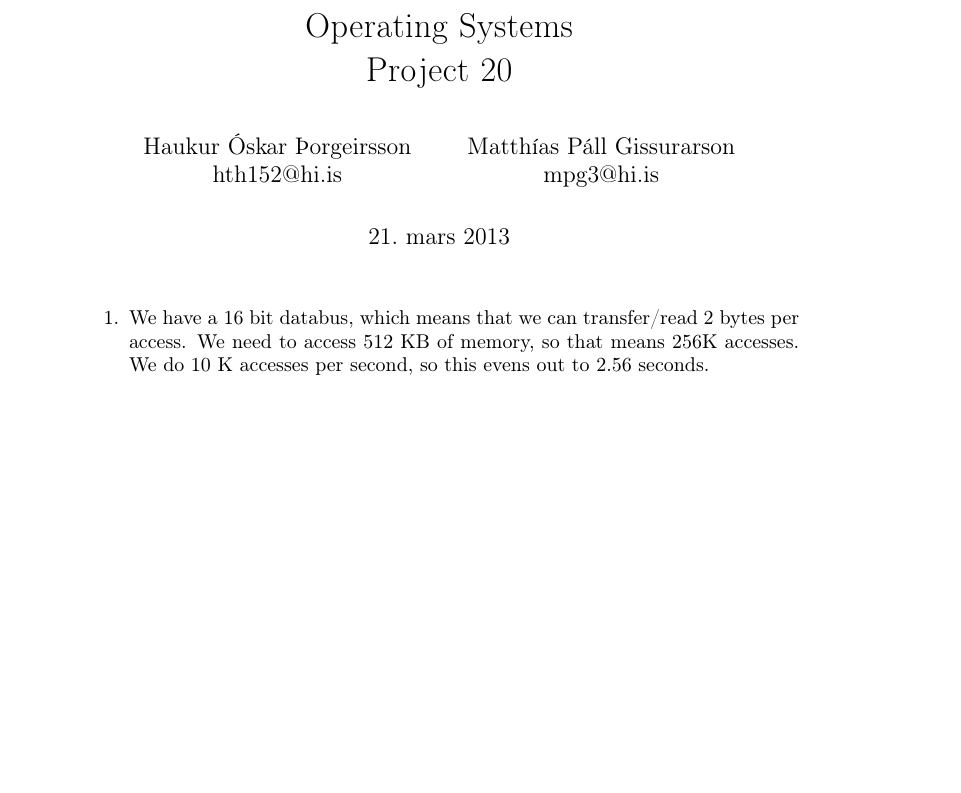
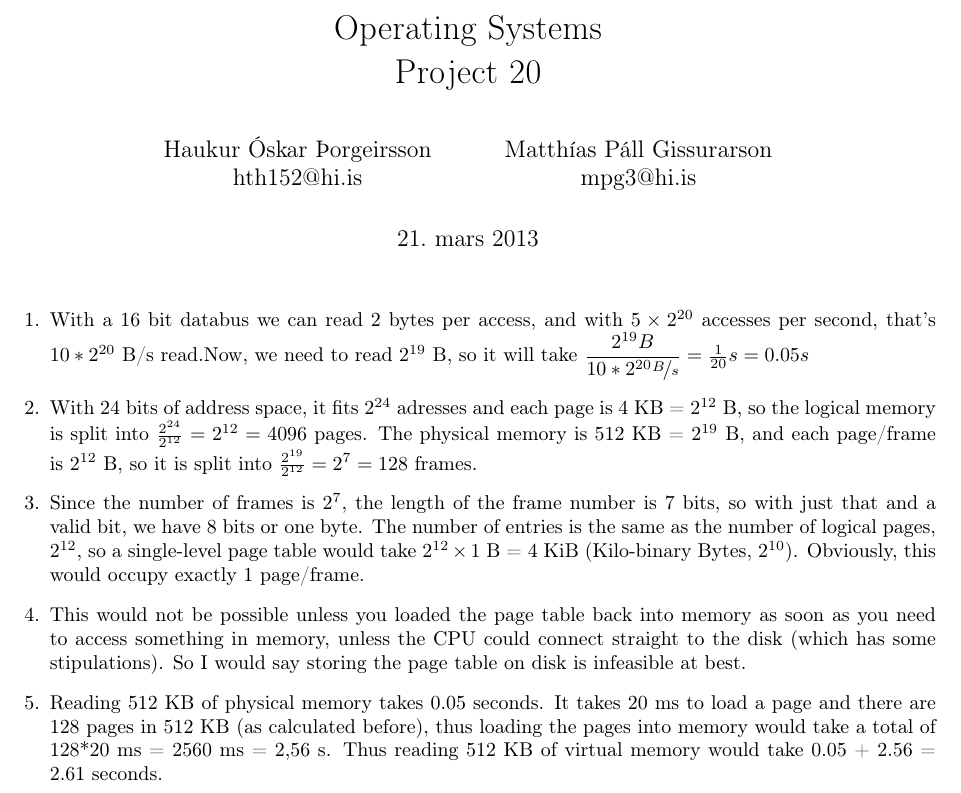
Before and after one commit to Tritlo/OperatingSystems2013, a LaTeX document (P20/p20.tex): part of the page, cut so that both start at the same text, the shorter picture padded with empty space. Compiled offline with pdfLaTeX.

Commit message:
P20 komið(?)

```diff
--- a/P20/p20.tex
+++ b/P20/p20.tex
@@ -1,14 +1,15 @@
 \documentclass[a4]{article}
 \usepackage[utf8]{inputenc}
 \usepackage[T1]{fontenc}
-\usepackage{a4,graphics,amsmath,amsfonts,amsbsy,amssymb,amsthm}
+\usepackage{graphics,amsmath,amsfonts,amsbsy,amssymb,amsthm}
 \usepackage{graphicx}
 \usepackage{hyperref}
 \usepackage{float}
 \usepackage{listings}
 \usepackage{enumerate}
 \usepackage{comment}
-\usepackage{accents}
+\usepackage[margin=1in]{geometry}
+\usepackage{nicefrac}
 
 \setlength{\parskip}{8pt plus 1pt minus 1pt}
 %Verdur ad vera her, sumir pakkar dependa a thetta.
@@ -26,7 +27,17 @@ Project 20}
 \maketitle
 
 \begin{enumerate}
-\item We have a 16 bit databus, which means that we can transfer/read 2 bytes per access. We need to access 512 KB of memory, so that means 256K accesses. We do 10 K accesses per second, so this evens out to 2.56 seconds.
+
+\item With a 16 bit databus we can read 2 bytes per access, and with $5 \times 2^{20}$ accesses per second, that's $10*2^{20}$ B/s read.Now, we need to read $2^{19}$ B, so it will take $\dfrac{2^{19} B}{10*2^{20} \nicefrac{B}{s}} = \frac{1}{20} s = 0.05 s$
+
+\item With 24 bits of address space, it fits $2^{24}$ adresses and each page is 4 KB = $2^{12}$ B, so the logical memory is split into $\frac{2^{24}}{2^{12}}=2^{12}=4096$ pages. The physical memory is 512 KB = $2^{19}$ B, and each page/frame is $2^{12}$ B, so it is split into $\frac{2^{19}}{2^{12}}=2^{7}=128$ frames.
+
+\item Since the number of frames is $2^{7}$, the length of the frame number is 7 bits, so with just that and a valid bit, we have 8 bits or one byte. The number of entries is the same as the number of logical pages, $2^{12}$, so a single-level page table would take $2^{12} \times 1$ B = 4 KiB (Kilo-binary Bytes, $2^{10}$). Obviously, this would occupy exactly 1 page/frame.
+
+\item This would not be possible unless you loaded the page table back into memory as soon as you need to access something in memory, unless the CPU could connect straight to the disk (which has some stipulations). So I would say storing the page table on disk is infeasible at best.
+
+\item Reading 512 KB of physical memory takes 0.05 seconds. It takes 20 ms to load a page and there are 128 pages in 512 KB (as calculated before), thus loading the pages into memory would take a total of 128*20 ms = 2560 ms = 2,56 s. Thus reading 512 KB of virtual memory would take 0.05 + 2.56 = 2.61 seconds.
+
 \end{enumerate}
 
 \end{document}
```
